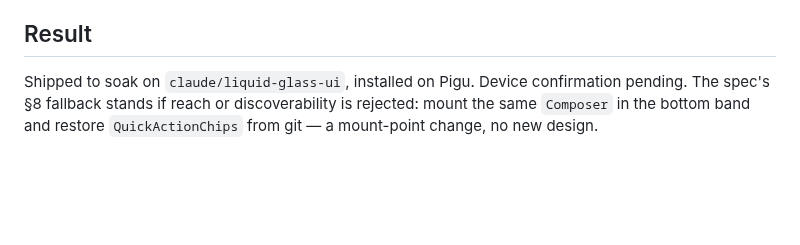
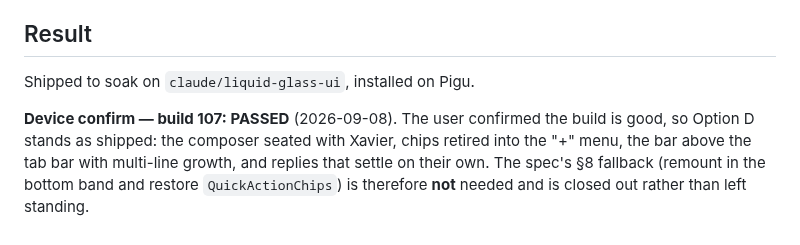
Before and after one commit to TSSQ/ProjectXavier, a Markdown page: docs/ship-runs/composer-seated-with-xavier.md, the part around the change. Rendered like a GitHub page; blank space fills up the shorter version.

Commit message:
docs(ship-runs): build 107 confirmed on device
Closes out the composer run: Option D stands as shipped and the §8
fallback is no longer on the table.

Co-Authored-By: Claude Opus 5 <noreply@anthropic.com>

```diff
--- a/docs/ship-runs/composer-seated-with-xavier.md
+++ b/docs/ship-runs/composer-seated-with-xavier.md
@@ -157,4 +157,11 @@ Headless sim verification of the fixes (three passes, `scratchpad/composer-fix/`
 Caveat carried to device confirm: the 8pt gap is a simulator measurement, and the constant it replaced behaved differently on real hardware. `automaticOffset` reads the true screen position natively rather than inferring it, so it should not vary by device — but that is the thing to look at first on Pigu.
 
 ## Result
-Shipped to soak on `claude/liquid-glass-ui`, installed on Pigu. Device confirmation pending. The spec's §8 fallback stands if reach or discoverability is rejected: mount the same `Composer` in the bottom band and restore `QuickActionChips` from git — a mount-point change, no new design.
+Shipped to soak on `claude/liquid-glass-ui`, installed on Pigu.
+
+**Device confirm — build 107: PASSED** (2026-09-08). The user confirmed the
+build is good, so Option D stands as shipped: the composer seated with Xavier,
+chips retired into the "+" menu, the bar above the tab bar with multi-line
+growth, and replies that settle on their own. The spec's §8 fallback (remount
+in the bottom band and restore `QuickActionChips`) is therefore **not**
+needed and is closed out rather than left standing.
```
